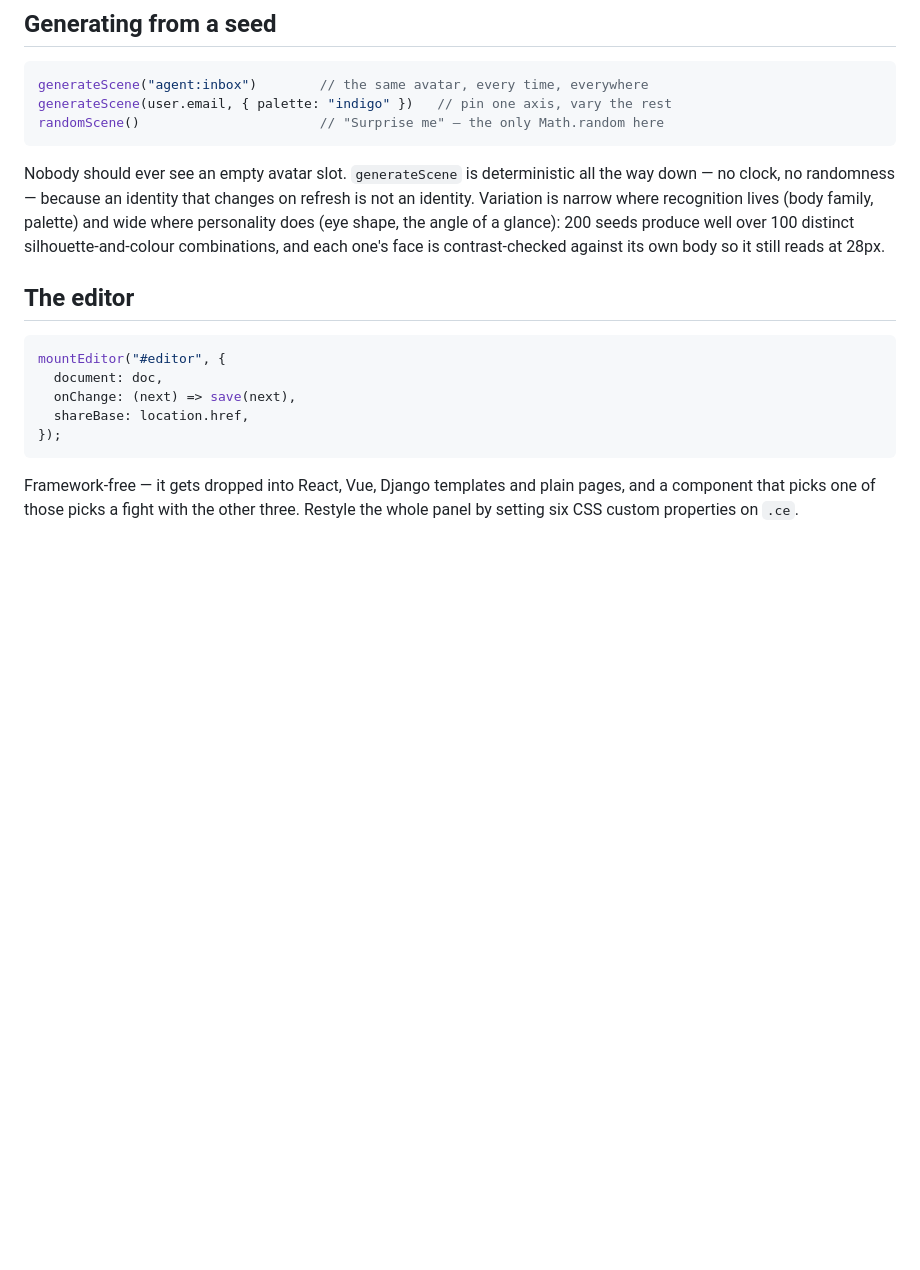
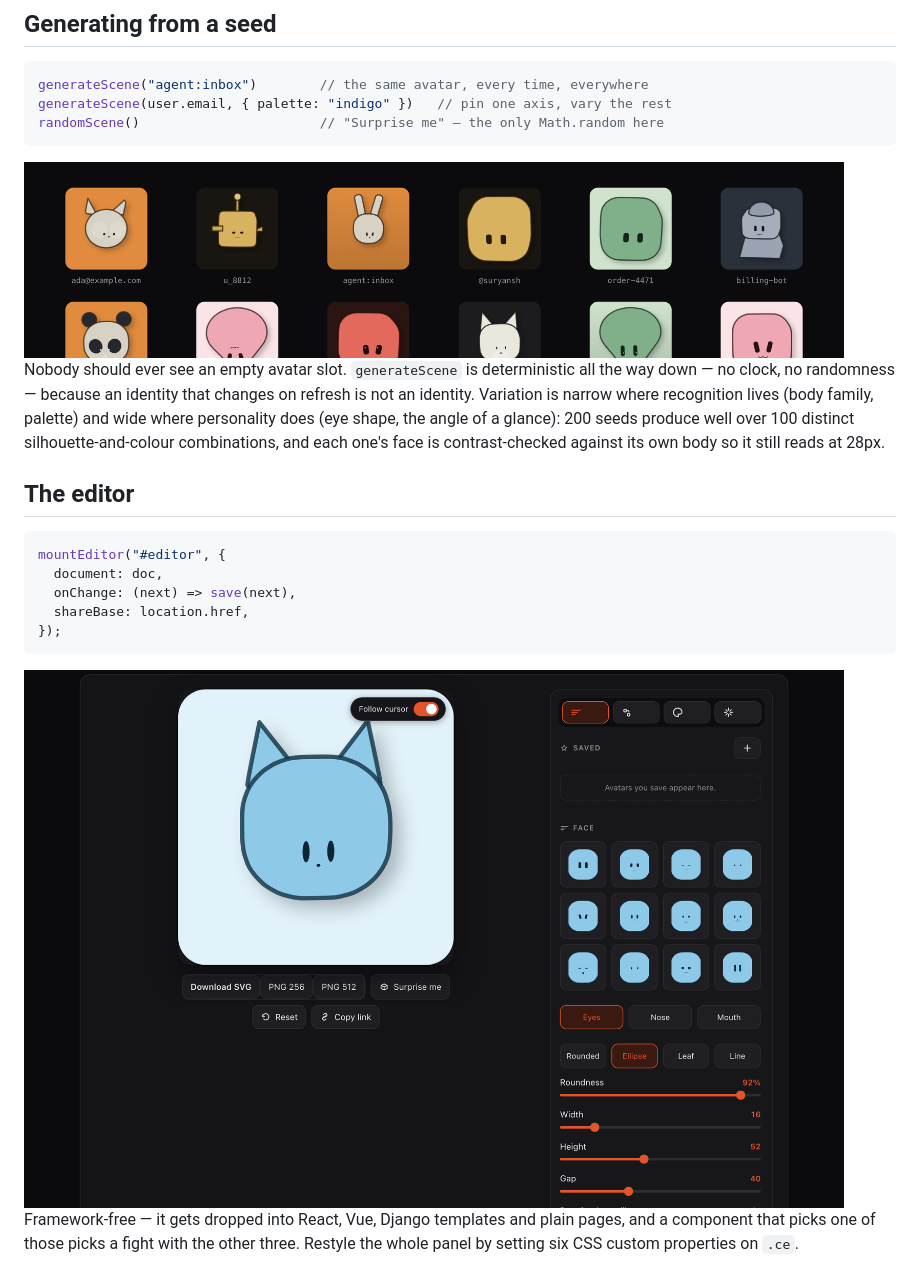
Before and after one commit to suryansh2846code/Avatarkit, a Markdown page: README.md, the part around one of its changes. GitHub-like rendering; pictures changed too: docs/media/editor.png (added), docs/media/gallery.png (added); blank space fills up the shorter version.

````diff
--- a/README.md
+++ b/README.md
@@ -191,6 +195,8 @@ generateScene(user.email, { palette: "indigo" })   // pin one axis, vary the res
 randomScene()                       // "Surprise me" — the only Math.random here
 ```
 
+<img src="https://raw.githubusercontent.com/suryansh2846code/Avatarkit/main/docs/media/gallery.png" width="820" alt="Twelve avatars, each captioned with the string that produced it">
+
 Nobody should ever see an empty avatar slot. `generateScene` is deterministic all
 the way down — no clock, no randomness — because an identity that changes on
 refresh is not an identity. Variation is narrow where recognition lives (body
@@ -208,6 +214,8 @@ mountEditor("#editor", {
   shareBase: location.href,
 });
 ```
+
+<img src="https://raw.githubusercontent.com/suryansh2846code/Avatarkit/main/docs/media/editor.png" width="820" alt="The Avatarkit editor: a live preview beside shape, face, colour and effect controls">
 
 Framework-free — it gets dropped into React, Vue, Django templates and plain
 pages, and a component that picks one of those picks a fight with the other
````
Also changed, not shown: other parts of README.md (+5 -1 lines), docs/media/banner.png (added), 2 other files.
